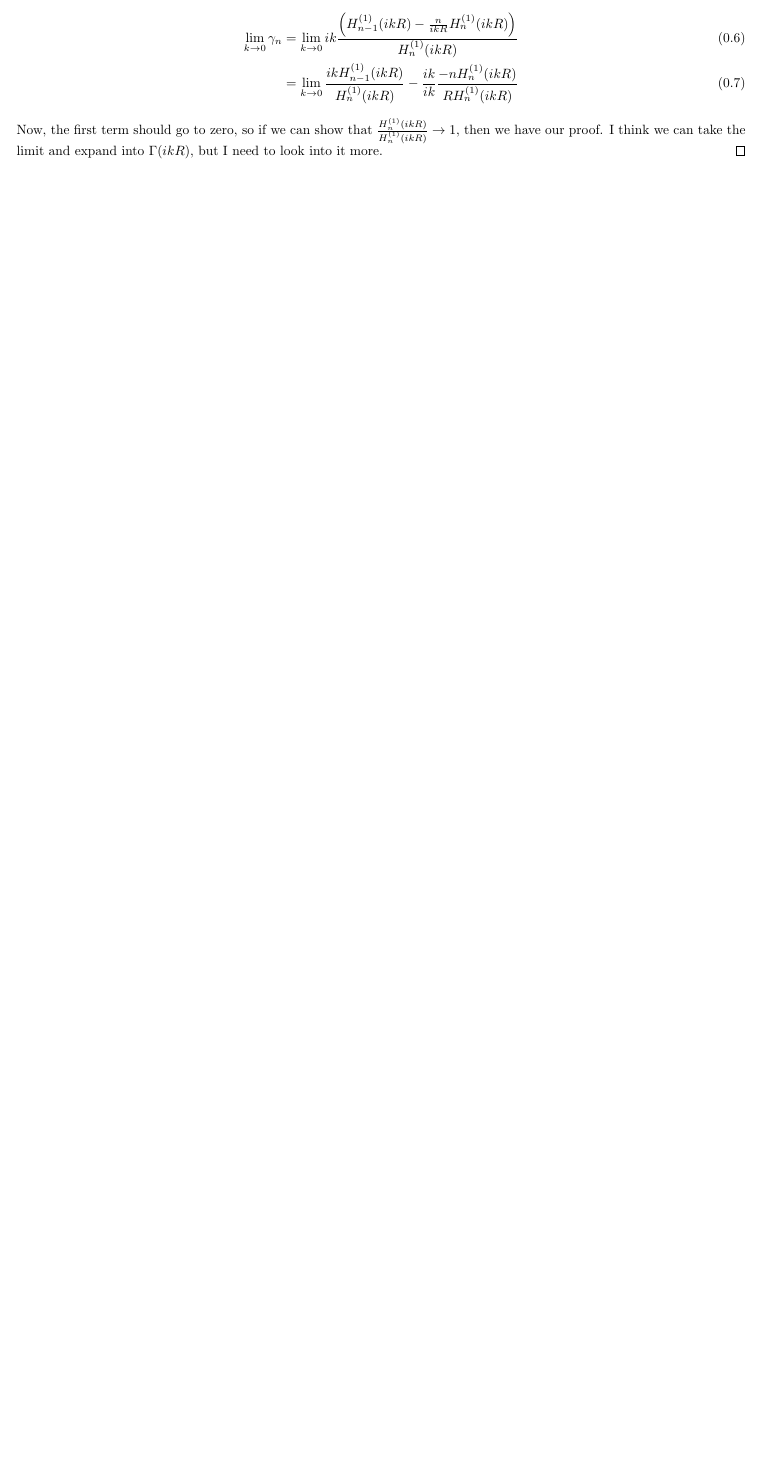
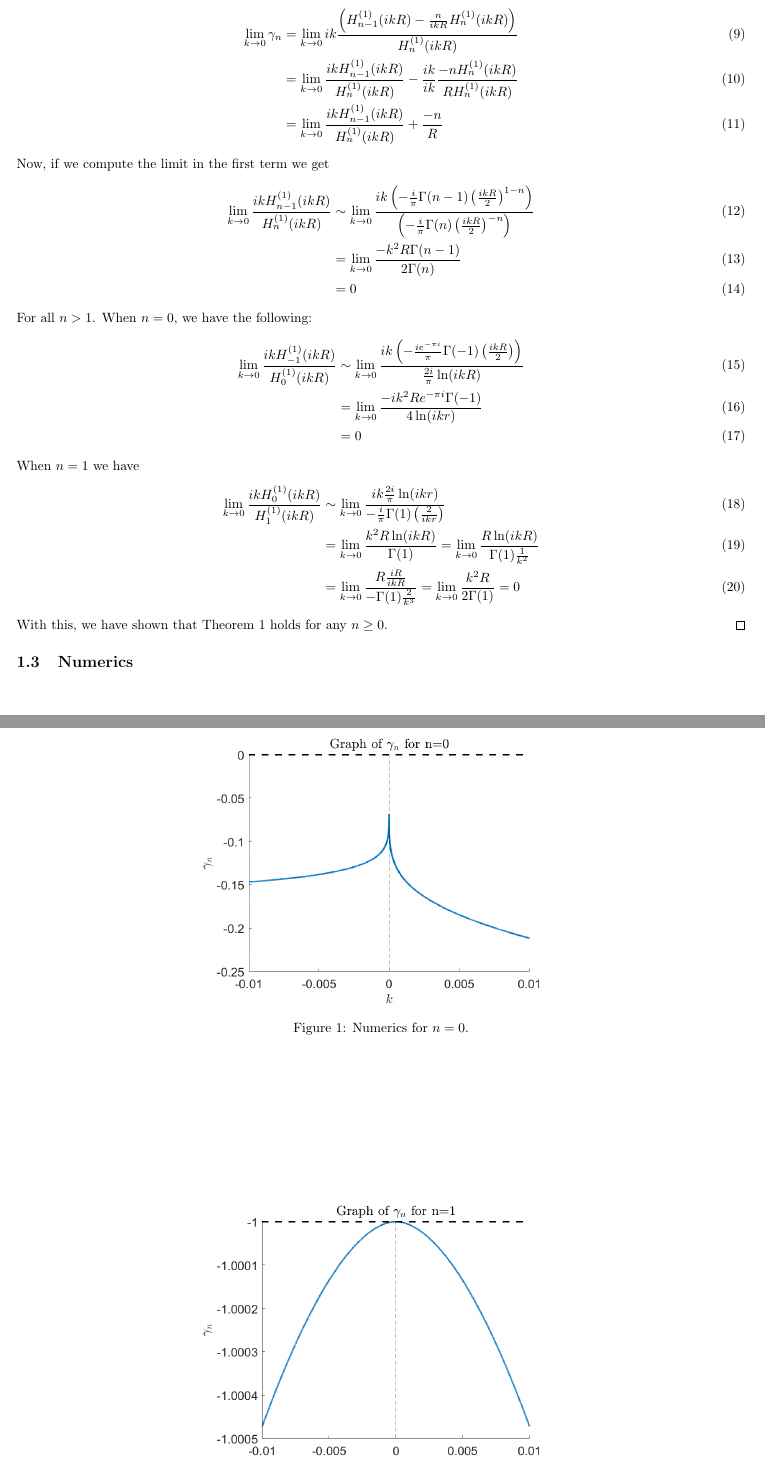
Before and after one commit to KaleStahl/Biharmonic-Scattering, a LaTeX document (Notes/Biharmonic Notes.tex): part of the page before the commit and two parts of pages 2 and 3 of 5 after it, the two joined at a grey line, cut so that both start at the same text, the shorter picture padded with empty space. Compiled offline with pdfLaTeX.

Commit message:
Semi-formalized limit

```diff
--- a/Notes/Biharmonic Notes.tex
+++ b/Notes/Biharmonic Notes.tex
@@ -81,10 +81,16 @@
 \definecolor{background}{RGB}{230, 230, 250}
 \definecolor{frame}{RGB}{153, 50, 204}
 \definecolor{hint}{RGB}{216, 191, 216}
-\newcounter{problem}
-\numberwithin{equation}{problem}
 
 \newtcbtheorem[auto counter]{problem}{Problem\refstepcounter{problem}}{%
+	enhanced,
+	colback=background,
+	colframe=frame,
+	fonttitle=\bfseries,
+	description color=boiler-steam
+}{pr}
+
+\newtcbtheorem{tcbtheorem}{Theorem}{%
 	enhanced,
 	colback=background,
 	colframe=frame,
@@ -134,8 +152,31 @@
 		Taking the limit as $k\to 0$ we see
 		\begin{align}
 			\lim_{k\to 0}\gamma_n &= \lim_{k\to 0}ik\frac{\paren{H^{(1)}_{n-1}(ikR)- \frac{n}{ikR}H^{(1)}_n(ikR)}}{H^{(1)}_n(ikR)}\\
-			 &= \lim_{k\to 0}\frac{ikH^{(1)}_{n-1}(ikR)}{H^{(1)}_n(ikR)} - \frac{ik}{ik}\frac{- nH^{(1)}_n(ikR)}{RH^{(1)}_n(ikR)}
+			 &= \lim_{k\to 0}\frac{ikH^{(1)}_{n-1}(ikR)}{H^{(1)}_n(ikR)} - \frac{ik}{ik}\frac{- nH^{(1)}_n(ikR)}{RH^{(1)}_n(ikR)}\\
+			 &= \lim_{k\to 0}\frac{ikH^{(1)}_{n-1}(ikR)}{H^{(1)}_n(ikR)} +\frac{-n}{R}
 		\end{align}
-		Now, the first term should go to zero, so if we can show that $\frac{H^{(1)}_n(ikR)}{H^{(1)}_n(ikR)} \to 1$, then we have our proof. I think we can take the limit and expand into $\Gamma(ikR)$, but I need to look into it more.
+		Now, if we compute the limit in the first term we get
+		\begin{align}
+			\lim_{k\to 0}\frac{ikH^{(1)}_{n-1}(ikR)}{H^{(1)}_n(ikR)} &\sim \lim_{k\to 0}\frac{ik\paren{-\frac{i}{\pi}\Gamma(n-1)\paren{\frac{ikR}{2}}^{1-n}}}{\paren{-\frac{i}{\pi}\Gamma(n)\paren{\frac{ikR}{2}}^{-n}}}\\
+			&= \lim_{k\to 0}\frac{-k^2 R\Gamma(n-1)}{2\Gamma(n)}\\
+			&= 0
+		\end{align}
+		For all $n>1$. When $n=0$, we have the following:
+		\begin{align}
+			\lim_{k\to 0}\frac{ikH^{(1)}_{-1}(ikR)}{H^{(1)}_0(ikR)} &\sim \lim_{k\to 0}\frac{ik\paren{-\frac{ie^{-\pi i}}{\pi}\Gamma(-1)\paren{\frac{ikR}{2}}}}{\frac{2i}{\pi}\ln(ikR)} \\
+			&= \lim_{k\to 0}\frac{-ik^2Re^{-\pi i}\Gamma(-1)}{4\ln(ikr)}\\
+			&= 0
+		\end{align}
+		When $n =1$ we have
+		\begin{align}
+			\lim_{k\to 0}\frac{ikH^{(1)}_{0}(ikR)}{H^{(1)}_1(ikR)} &\sim \lim_{k\to 0}\frac{ik\frac{2i}{\pi}\ln(ikr)}{-\frac{i}{\pi}\Gamma(1)\paren{\frac{2}{ikr}}} \\
+			&= \lim_{k\to 0}\frac{k^2R\ln(ikR)}{\Gamma(1)} = \lim_{k\to 0}\frac{R\ln(ikR)}{\Gamma(1)\frac{1}{k^2}} \\
+			&= \lim_{k\to 0}\frac{R\frac{iR}{ikR}}{-\Gamma(1)\frac{2}{k^3}}= \lim_{k\to 0}\frac{k^2R}{2\Gamma(1)} = 0
+		\end{align}
+		With this, we have shown that Theorem \ref{th:gammalimit} holds for any $n\geq 0$.
 	\end{proof}
-
+	\subsection{Numerics}
+	\begin{figure}
+		\centering
+		\includegraphics[width = .5\textwidth]{../Numerics/gamma_n0}
+		\caption{Numerics for $n = 0$.}
@@ -142,2 +203,3 @@
+	\end{figure}
 
 \end{document}
```
Also changed, not shown: Notes/Biharmonic Notes.pdf, Numerics/gamma_n-1.png (added), Numerics/gamma_n-2.png (added), Numerics/gamma_n-3.png (added), Numerics/gamma_n-4.png (added), Numerics/gamma_n-5 -4 -3 -2 -1  0  1  2  3  4  5.png (added), Numerics/gamma_n-5.png (added), Numerics/gamma_n0.png (added), Numerics/gamma_n1.png (added), Numerics/gamma_n2.png (added), Numerics/gamma_n3.png (added), Numerics/gamma_n4.png (added), Numerics/gamma_n5.png (added), Notes/Biharmonic Notes.tex (42 more changed lines), 3 other files.
